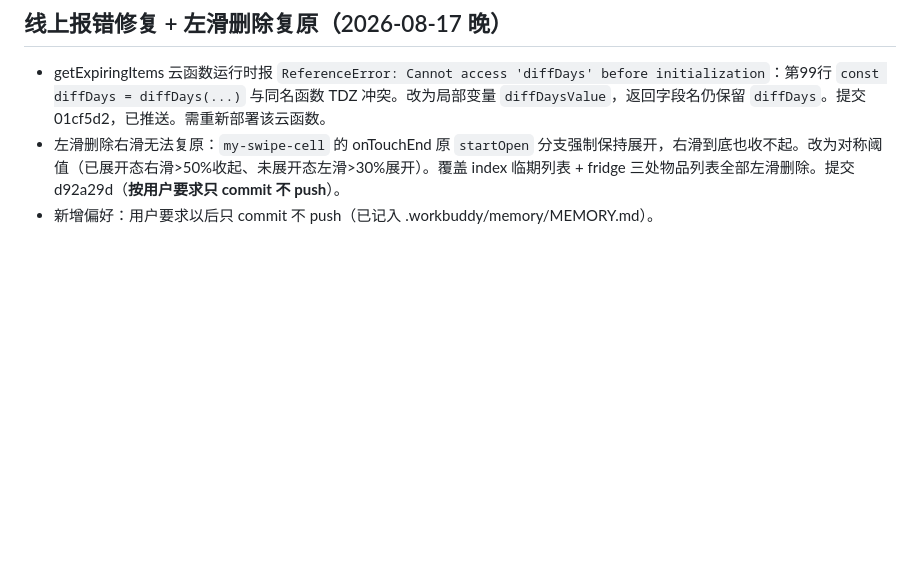
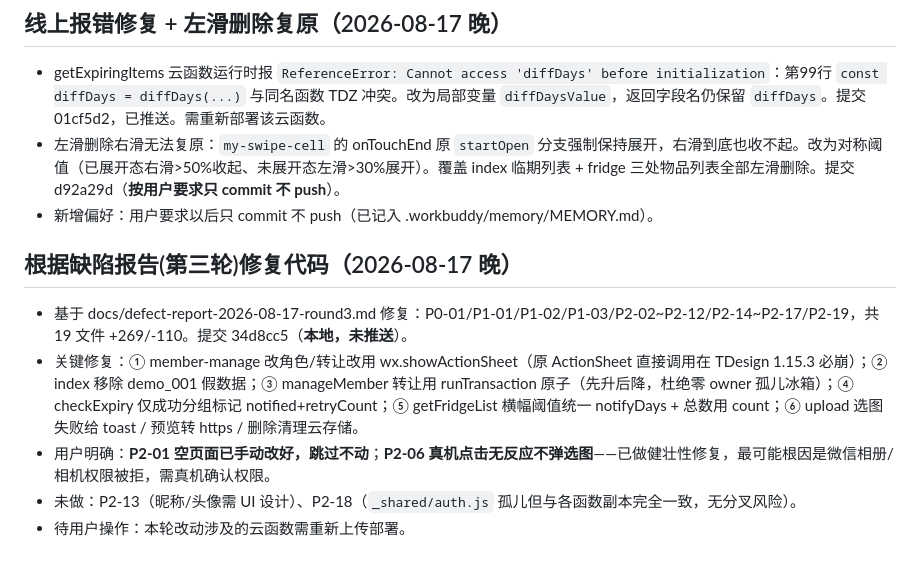
Before and after one commit to Yoiiii/refrigerator-notes, a Markdown page: .workbuddy/memory/2026-08-17.md, the part around the change. GitHub-like rendering; blank space fills up the shorter version.

Commit message:
docs: add third round defect fix summary and update memory log
- 新增第三轮缺陷修复概览文档round3-fix-summary.md
- 更新日志文件，记录本轮19文件共+269/-110的修复内容，包含关键修复点与待跟进事项

```diff
--- a/.workbuddy/memory/2026-08-17.md
+++ b/.workbuddy/memory/2026-08-17.md
@@ -25,3 +25,10 @@
 - getExpiringItems 云函数运行时报 `ReferenceError: Cannot access 'diffDays' before initialization`：第99行 `const diffDays = diffDays(...)` 与同名函数 TDZ 冲突。改为局部变量 `diffDaysValue`，返回字段名仍保留 `diffDays`。提交 01cf5d2，已推送。需重新部署该云函数。
 - 左滑删除右滑无法复原：`my-swipe-cell` 的 onTouchEnd 原 `startOpen` 分支强制保持展开，右滑到底也收不起。改为对称阈值（已展开态右滑>50%收起、未展开态左滑>30%展开）。覆盖 index 临期列表 + fridge 三处物品列表全部左滑删除。提交 d92a29d（**按用户要求只 commit 不 push**）。
 - 新增偏好：用户要求以后只 commit 不 push（已记入 .workbuddy/memory/MEMORY.md）。
+
+## 根据缺陷报告(第三轮)修复代码（2026-08-17 晚）
+- 基于 docs/defect-report-2026-08-17-round3.md 修复：P0-01/P1-01/P1-02/P1-03/P2-02~P2-12/P2-14~P2-17/P2-19，共 19 文件 +269/-110。提交 34d8cc5（**本地，未推送**）。
+- 关键修复：① member-manage 改角色/转让改用 wx.showActionSheet（原 ActionSheet 直接调用在 TDesign 1.15.3 必崩）；② index 移除 demo_001 假数据；③ manageMember 转让用 runTransaction 原子（先升后降，杜绝零 owner 孤儿冰箱）；④ checkExpiry 仅成功分组标记 notified+retryCount；⑤ getFridgeList 横幅阈值统一 notifyDays + 总数用 count；⑥ upload 选图失败给 toast / 预览转 https / 删除清理云存储。
+- 用户明确：**P2-01 空页面已手动改好，跳过不动**；**P2-06 真机点击无反应不弹选图**——已做健壮性修复，最可能根因是微信相册/相机权限被拒，需真机确认权限。
+- 未做：P2-13（昵称/头像需 UI 设计）、P2-18（`_shared/auth.js` 孤儿但与各函数副本完全一致，无分叉风险）。
+- 待用户操作：本轮改动涉及的云函数需重新上传部署。
```
Also changed, not shown: docs/defect-report-2026-08-17-round3.md (added, +258 -0 lines), docs/round3-fix-summary.md (added, +39 -0 lines).
